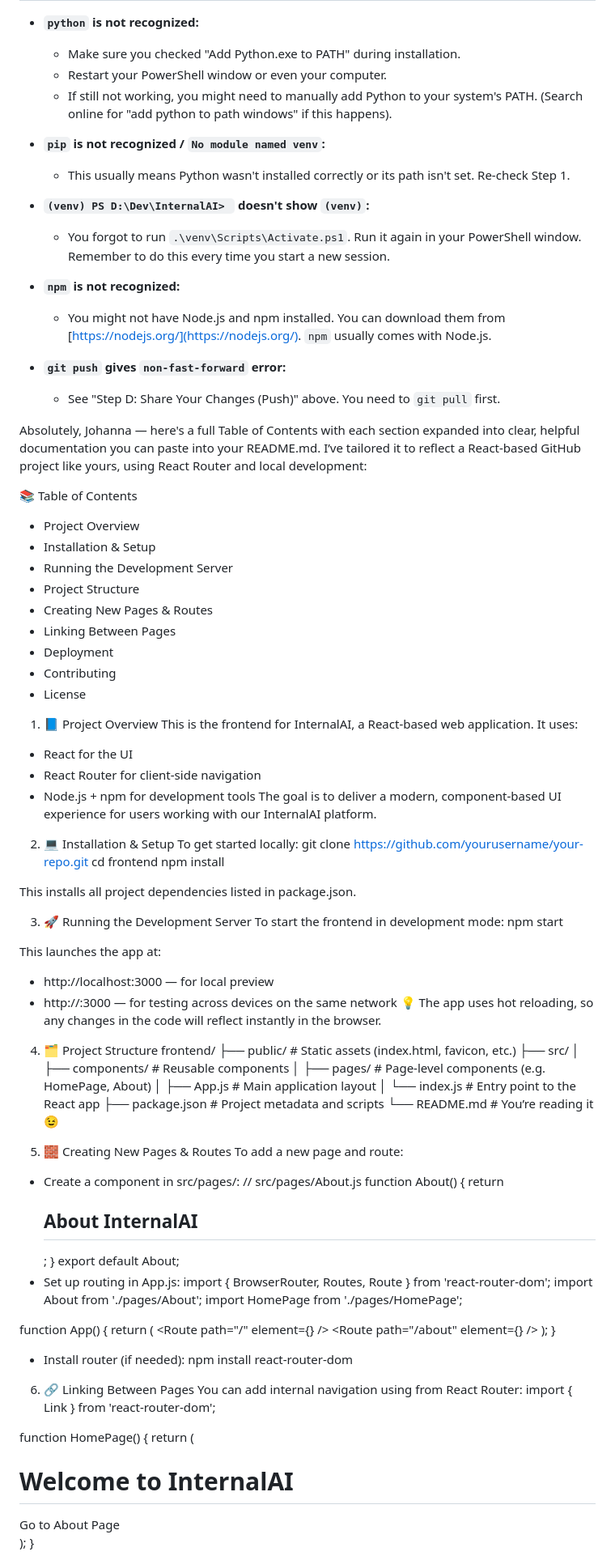
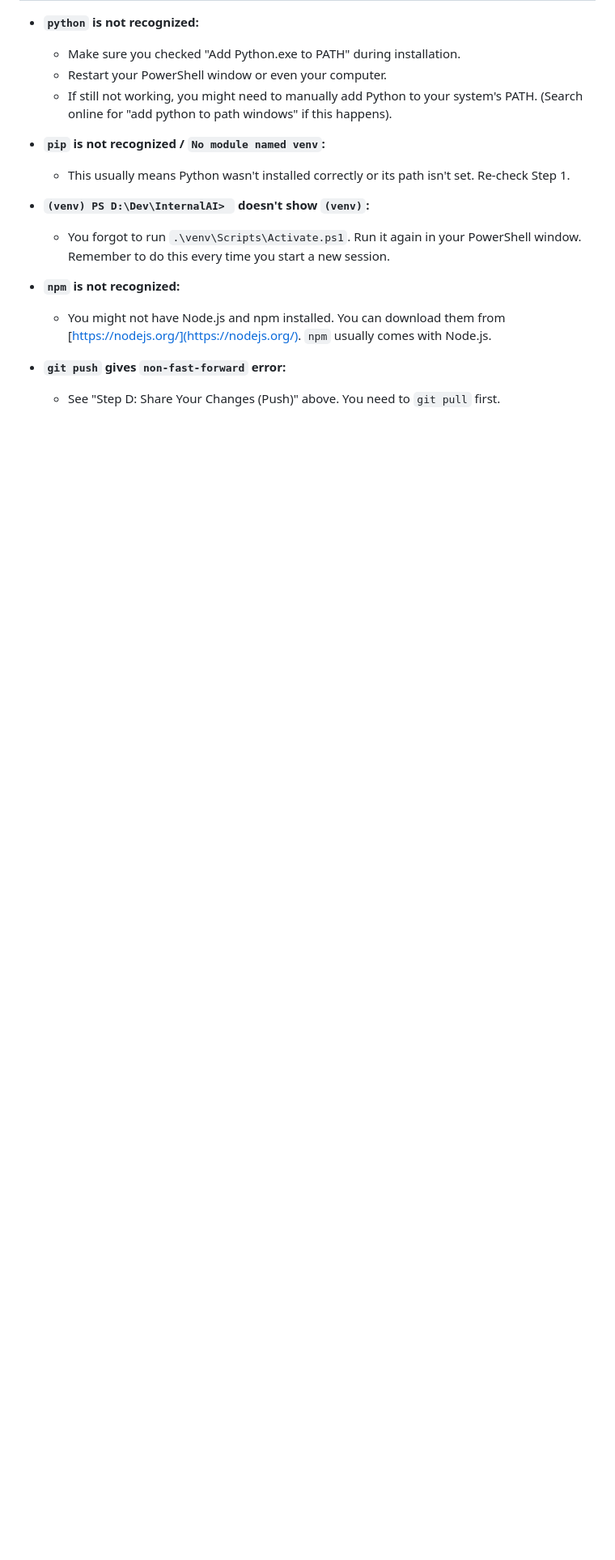
Before and after one commit to KQFFE/InternalAI, a Markdown page: README.md, the part around the change printed below. Shown: that part at 81% size. GitHub-like rendering; blank space fills up the shorter version.

```diff
--- a/README.md
+++ b/README.md
@@ -300,99 +300,3 @@ Now, others can review your code!
     * See "Step D: Share Your Changes (Push)" above. You need to `git pull` first.
 
 
-Absolutely, Johanna — here's a full Table of Contents with each section expanded into clear, helpful documentation you can paste into your README.md. I’ve tailored it to reflect a React-based GitHub project like yours, using React Router and local development:
-
-📚 Table of Contents
-- Project Overview
-- Installation & Setup
-- Running the Development Server
-- Project Structure
-- Creating New Pages & Routes
-- Linking Between Pages
-- Deployment
-- Contributing
-- License
-
-1. 📘 Project Overview
-This is the frontend for InternalAI, a React-based web application. It uses:
-- React for the UI
-- React Router for client-side navigation
-- Node.js + npm for development tools
-The goal is to deliver a modern, component-based UI experience for users working with our InternalAI platform.
-
-2. 💻 Installation & Setup
-To get started locally:
-git clone https://github.com/yourusername/your-repo.git
-cd frontend
-npm install
-
-
-This installs all project dependencies listed in package.json.
-
-3. 🚀 Running the Development Server
-To start the frontend in development mode:
-npm start
-
-
-This launches the app at:
-- http://localhost:3000 — for local preview
-- http://<your-network-ip>:3000 — for testing across devices on the same network
-💡 The app uses hot reloading, so any changes in the code will reflect instantly in the browser.
-
-4. 🗂 Project Structure
-frontend/
-├── public/           # Static assets (index.html, favicon, etc.)
-├── src/
-│   ├── components/   # Reusable components
-│   ├── pages/        # Page-level components (e.g. HomePage, About)
-│   ├── App.js        # Main application layout
-│   └── index.js      # Entry point to the React app
-├── package.json      # Project metadata and scripts
-└── README.md         # You’re reading it 😉
-
-
-
-5. 🧱 Creating New Pages & Routes
-To add a new page and route:
-- Create a component in src/pages/:
-// src/pages/About.js
-function About() {
-  return <h2>About InternalAI</h2>;
-}
-export default About;
-- Set up routing in App.js:
-import { BrowserRouter, Routes, Route } from 'react-router-dom';
-import About from './pages/About';
-import HomePage from './pages/HomePage';
-
-function App() {
-  return (
-    <BrowserRouter>
-      <Routes>
-        <Route path="/" element={<HomePage />} />
-        <Route path="/about" element={<About />} />
-      </Routes>
-    </BrowserRouter>
-  );
-}
-- Install router (if needed):
-npm install react-router-dom
-
-
-
-6. 🔗 Linking Between Pages
-You can add internal navigation using <Link> from React Router:
-import { Link } from 'react-router-dom';
-
-function HomePage() {
-  return (
-    <div>
-      <h1>Welcome to InternalAI</h1>
-      <Link to="/about">
-        <button>Go to About Page</button>
-      </Link>
-    </div>
-  );
-}
-
-
```
Also changed, not shown: other parts of README.md (+0 -27 lines).
